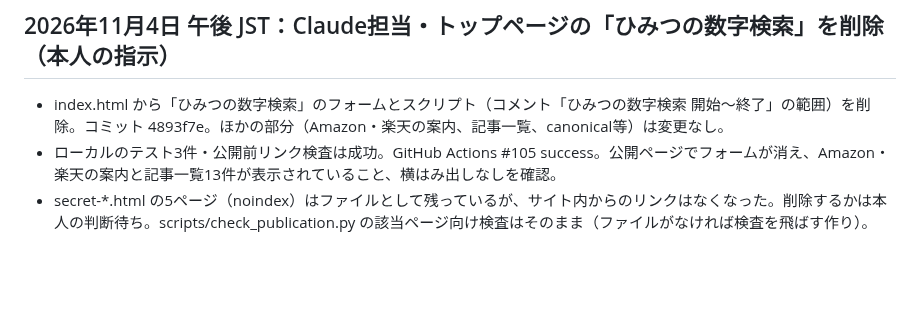
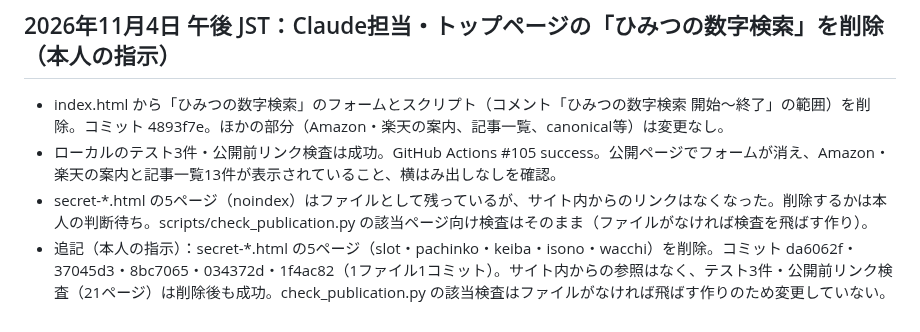
Before and after one commit to magonoteinnovation-ctrl/ai-revenue-site, a Markdown page: 作業引継ぎ.md, the part around the change. GitHub-like rendering; blank space fills up the shorter version.

Commit message:
docs: ひみつのページ5件の削除を記録
Co-Authored-By: Claude Opus 5.5 <noreply@anthropic.com>
Claude-Session: https://claude.ai/code/session_01XPj37hUFe7H5Q1N1kkvtBA

```diff
--- a/作業引継ぎ.md
+++ b/作業引継ぎ.md
@@ -1255,3 +1255,4 @@
 - index.html から「ひみつの数字検索」のフォームとスクリプト（コメント「ひみつの数字検索 開始〜終了」の範囲）を削除。コミット 4893f7e。ほかの部分（Amazon・楽天の案内、記事一覧、canonical等）は変更なし。
 - ローカルのテスト3件・公開前リンク検査は成功。GitHub Actions #105 success。公開ページでフォームが消え、Amazon・楽天の案内と記事一覧13件が表示されていること、横はみ出しなしを確認。
 - secret-*.html の5ページ（noindex）はファイルとして残っているが、サイト内からのリンクはなくなった。削除するかは本人の判断待ち。scripts/check_publication.py の該当ページ向け検査はそのまま（ファイルがなければ検査を飛ばす作り）。
+- 追記（本人の指示）：secret-*.html の5ページ（slot・pachinko・keiba・isono・wacchi）を削除。コミット da6062f・37045d3・8bc7065・034372d・1f4ac82（1ファイル1コミット）。サイト内からの参照はなく、テスト3件・公開前リンク検査（21ページ）は削除後も成功。check_publication.py の該当検査はファイルがなければ飛ばす作りのため変更していない。
```
